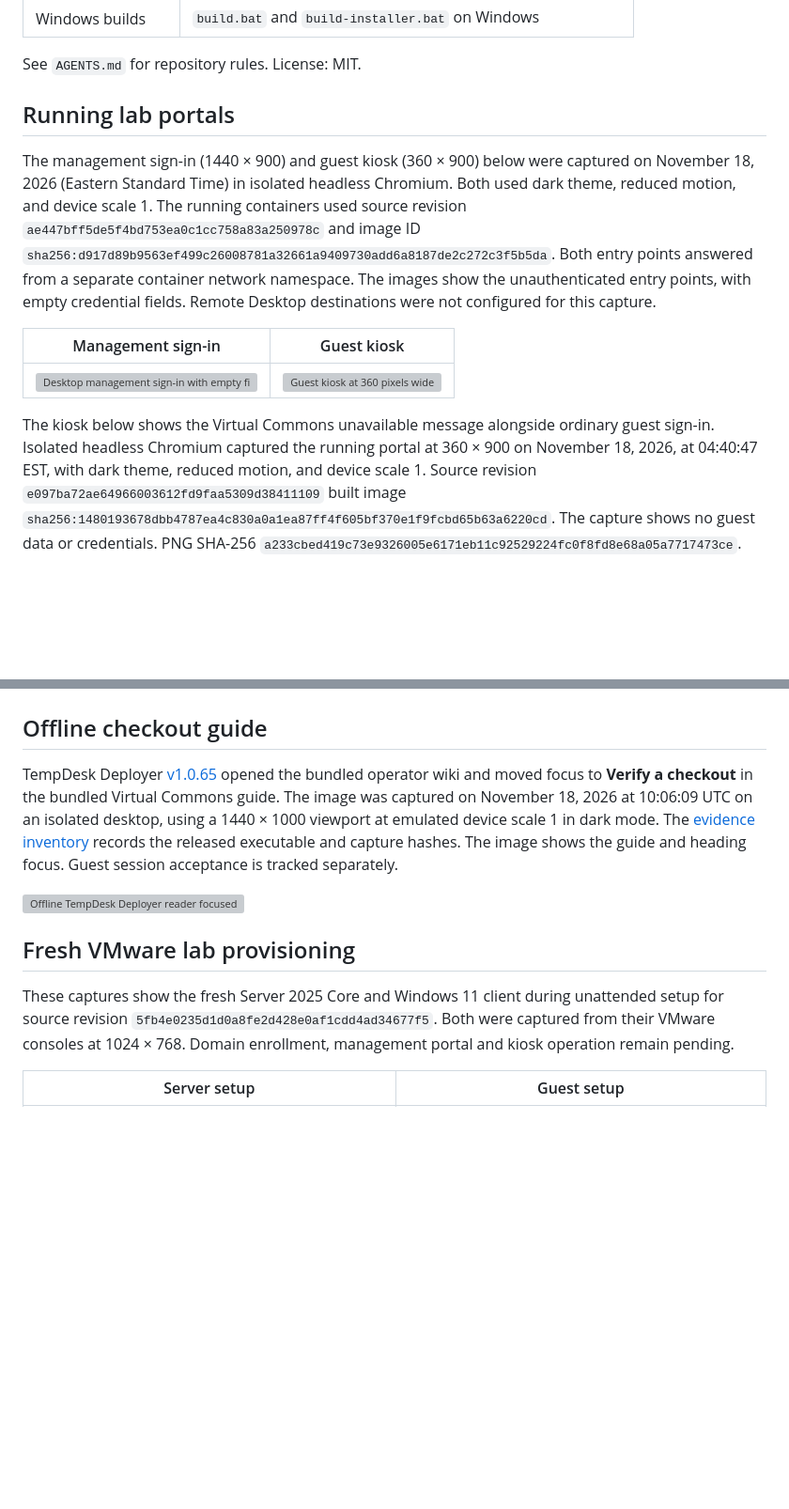
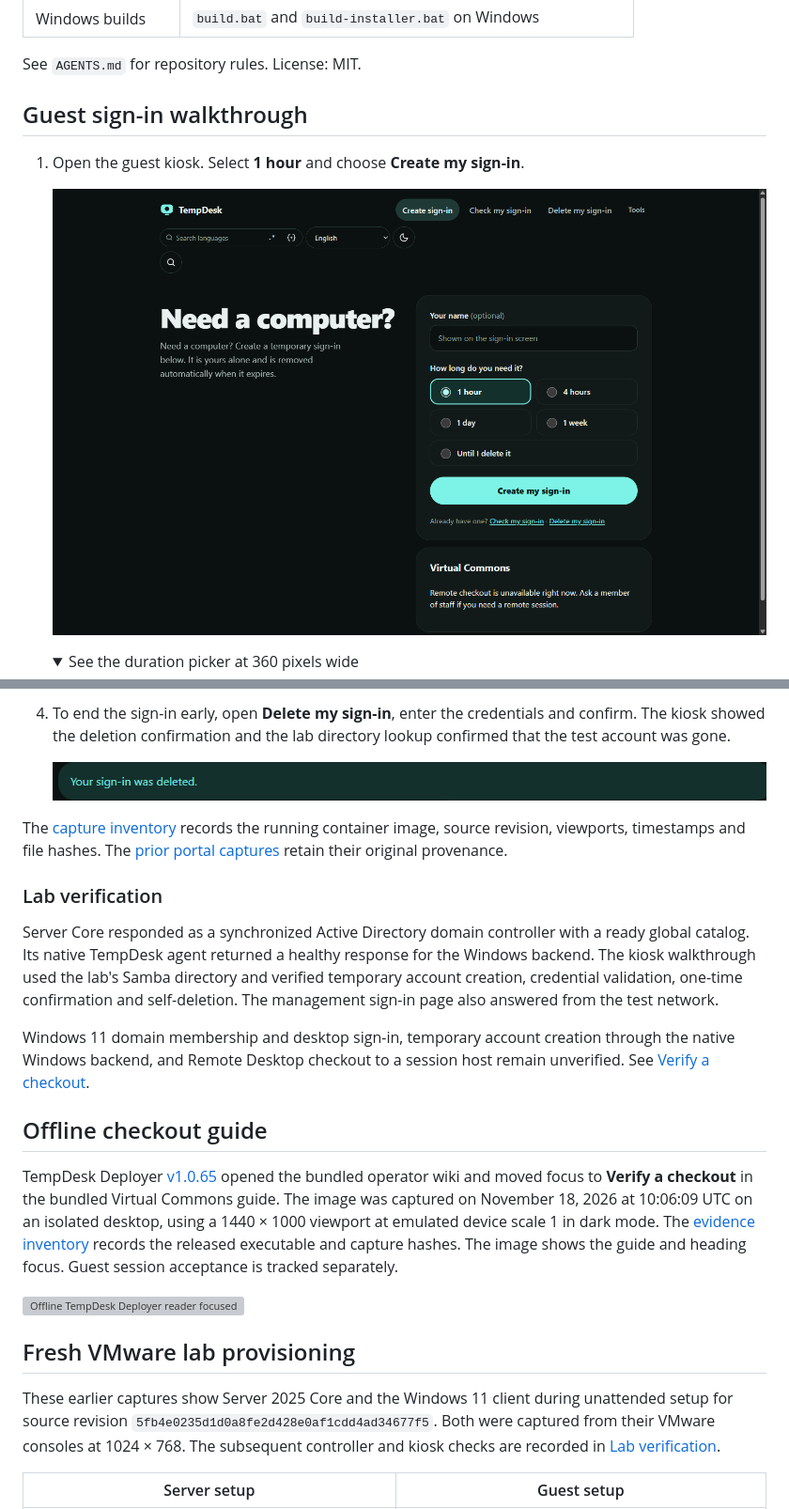
Before and after one commit to Ding-Ding-Projects/tempdesk-, a Markdown page: README.md, 2 parts joined by grey strips. Shown at 94% size. Rendered like a GitHub page; pictures changed too: docs/evidence/guest-sign-in-3a18b69/01-choose-duration.png (added), docs/evidence/guest-sign-in-3a18b69/05-test-sign-in-deleted.png (added); folded sections open; blank space fills up the shorter version; grey boxes are pictures that could not be loaded.

```diff
--- a/README.md
+++ b/README.md
@@ -399,13 +399,12 @@ Read `docs/SECURITY.md` first. In short: guests are always standard users; the a
 
 See `AGENTS.md` for repository rules. License: MIT.
 
-## Running lab portals
+## Guest sign-in walkthrough
 
-The management sign-in (1440 × 900) and guest kiosk (360 × 900) below were captured on November 18, 2026 (Eastern Standard Time) in isolated headless Chromium. Both used dark theme, reduced motion, and device scale 1. The running containers used source revision `ae447bff5de5f4bd753ea0c1cc758a83a250978c` and image ID `sha256:d917d89b9563ef499c26008781a32661a9409730add6a8187de2c272c3f5b5da`. Both entry points answered from a separate container network namespace. The images show the unauthenticated entry points, with empty credential fields. Remote Desktop destinations were not configured for this capture.
+1. Open the guest kiosk. Select **1 hour** and choose **Create my sign-in**.
 
-| Management sign-in | Guest kiosk |
-| --- | --- |
-| ![Desktop management sign-in with empty fields](docs/evidence/portal-ae447bf/management.png) | ![Guest kiosk at 360 pixels wide](docs/evidence/portal-ae447bf/kiosk.png) |
+   ![Guest kiosk with the one-hour duration selected](docs/evidence/guest-sign-in-3a18b69/01-choose-duration.png)
 
-The kiosk below shows the Virtual Commons unavailable message alongside ordinary guest sign-in. Isolated headless Chromium captured the running portal at 360 × 900 on November 18, 2026, at 04:40:47 EST, with dark theme, reduced motion, and device scale 1. Source revision `e097ba72ae64966003612fd9faa5309d38411109` built image `sha256:1480193678dbb4787ea4c830a0a1ea87ff4f605bf370e1f9fcbd65b63a6220cd`. The capture shows no guest data or credentials. PNG SHA-256 `a233cbed419c73e9326005e6171eb11c92529224fc0f8fd8e68a05a7717473ce`.
+   <details>
+   <summary>See the duration picker at 360 pixels wide</summary>
 
@@ -413,3 +425,14 @@ The kiosk below shows the Virtual Commons unavailable message alongside ordinary
+4. To end the sign-in early, open **Delete my sign-in**, enter the credentials and confirm. The kiosk showed the deletion confirmation and the lab directory lookup confirmed that the test account was gone.
+
+   ![Guest kiosk confirms deletion of the test account](docs/evidence/guest-sign-in-3a18b69/05-test-sign-in-deleted.png)
+
+The [capture inventory](docs/evidence/guest-sign-in-inventory.json) records the running container image, source revision, viewports, timestamps and file hashes. The [prior portal captures](docs/evidence/portal-history.md) retain their original provenance.
+
+### Lab verification
+
+Server Core responded as a synchronized Active Directory domain controller with a ready global catalog. Its native TempDesk agent returned a healthy response for the Windows backend. The kiosk walkthrough used the lab's Samba directory and verified temporary account creation, credential validation, one-time confirmation and self-deletion. The management sign-in page also answered from the test network.
+
+Windows 11 domain membership and desktop sign-in, temporary account creation through the native Windows backend, and Remote Desktop checkout to a session host remain unverified. See [Verify a checkout](docs/VIRTUAL-COMMONS.md#verify-a-checkout).
 
 ## Offline checkout guide
 
@@ -419,7 +442,7 @@ TempDesk Deployer [v1.0.65](https://github.com/Ding-Ding-Projects/tempdesk-/rele
 
 ## Fresh VMware lab provisioning
 
-These captures show the fresh Server 2025 Core and Windows 11 client during unattended setup for source revision `5fb4e0235d1d0a8fe2d428e0af1cdd4ad34677f5`. Both were captured from their VMware consoles at 1024 × 768. Domain enrollment, management portal and kiosk operation remain pending.
+These earlier captures show Server 2025 Core and the Windows 11 client during unattended setup for source revision `5fb4e0235d1d0a8fe2d428e0af1cdd4ad34677f5`. Both were captured from their VMware consoles at 1024 × 768. The subsequent controller and kiosk checks are recorded in [Lab verification](#lab-verification).
 
 | Server setup | Guest setup |
 | --- | --- |
```
Also changed, not shown: other parts of README.md (+14 -1 lines), CLOSEOUT_PROMPT.md (added, +3 -0 lines), HANDOFF.md (added, +7 -0 lines), ROADMAP.md (added, +17 -0 lines), docs/evidence/portal-history.md (added, +11 -0 lines), docs/evidence/guest-sign-in-3a18b69/01-choose-duration-narrow.png (added), docs/evidence/guest-sign-in-3a18b69/02-sign-in-ready.png (added), docs/evidence/guest-sign-in-3a18b69/03-expiry-countdown.png (added), docs/evidence/guest-sign-in-3a18b69/04-active-sign-in.png (added), 2 other files.
